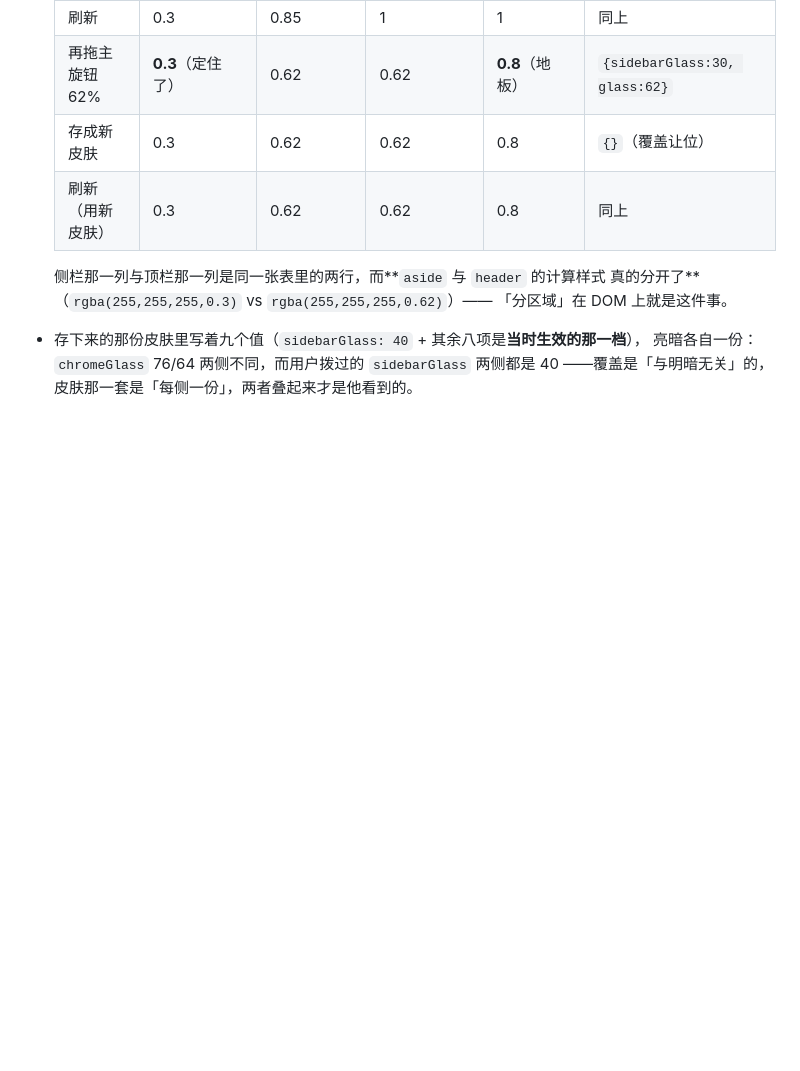
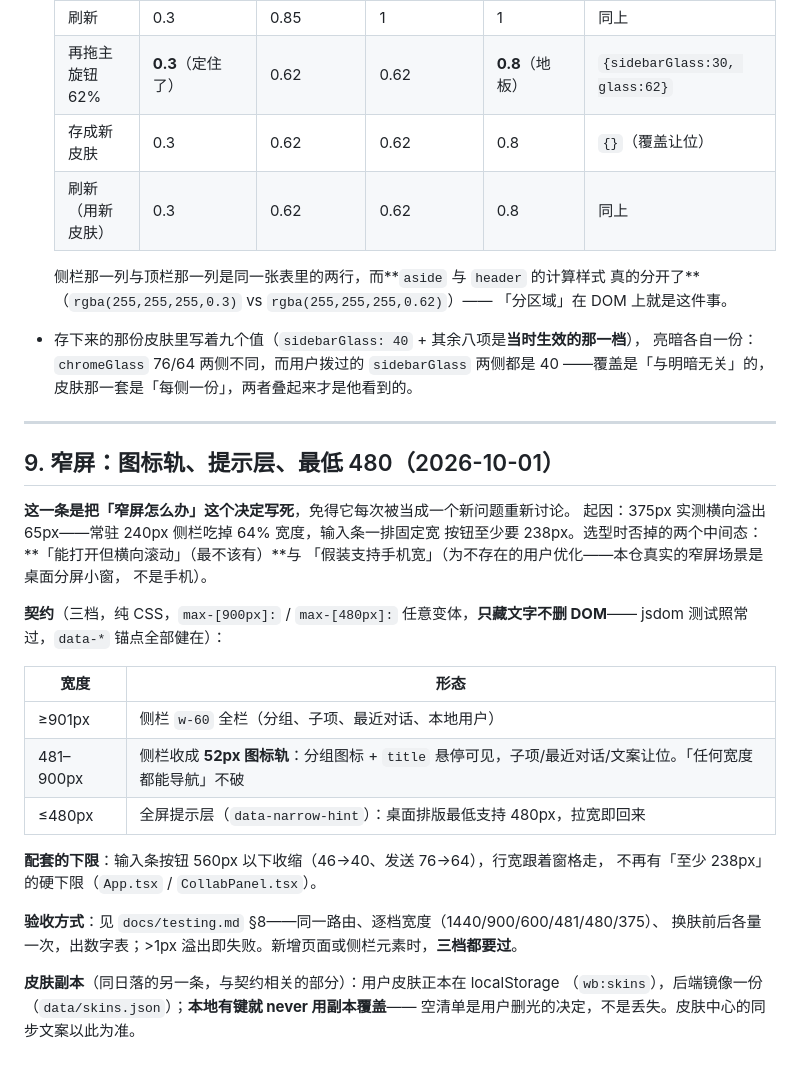
Before and after one commit to zzh200215/Lingqiwork, a Markdown page: docs/ui-design-contract.md, the part around the change. Drawn GitHub-style; blank space fills up the shorter version.

Commit message:
docs(contract): §9 narrow-screen tiers (icon rail / hint / min 480) + skin-mirror rule
报告点名「窄屏要二选一并写进契约」——实现早已落地，这一笔把决定本身写死：
三档形态、只藏文字不删 DOM、验收方式指向 testing.md §8；
皮肤镜像的「有键就不覆盖」一并入约。

```diff
--- a/docs/ui-design-contract.md
+++ b/docs/ui-design-contract.md
@@ -766,3 +766,32 @@ card 55    field 80    float 95
 - 存下来的那份皮肤里写着九个值（`sidebarGlass: 40` + 其余八项是**当时生效的那一档**），
   亮暗各自一份：`chromeGlass` 76/64 两侧不同，而用户拨过的 `sidebarGlass` 两侧都是 40
   ——覆盖是「与明暗无关」的，皮肤那一套是「每侧一份」，两者叠起来才是他看到的。
+
+---
+
+## 9. 窄屏：图标轨、提示层、最低 480（2026-10-01）
+
+**这一条是把「窄屏怎么办」这个决定写死**，免得它每次被当成一个新问题重新讨论。
+起因：375px 实测横向溢出 65px——常驻 240px 侧栏吃掉 64% 宽度，输入条一排固定宽
+按钮至少要 238px。选型时否掉的两个中间态：**「能打开但横向滚动」（最不该有）**与
+「假装支持手机宽」（为不存在的用户优化——本仓真实的窄屏场景是桌面分屏小窗，
+不是手机）。
+
+**契约**（三档，纯 CSS，`max-[900px]:` / `max-[480px]:` 任意变体，**只藏文字不删 DOM**——
+jsdom 测试照常过，`data-*` 锚点全部健在）：
+
+| 宽度 | 形态 |
+|---|---|
+| ≥901px | 侧栏 `w-60` 全栏（分组、子项、最近对话、本地用户） |
+| 481–900px | 侧栏收成 **52px 图标轨**：分组图标 + `title` 悬停可见，子项/最近对话/文案让位。「任何宽度都能导航」不破 |
+| ≤480px | 全屏提示层（`data-narrow-hint`）：桌面排版最低支持 480px，拉宽即回来 |
+
+**配套的下限**：输入条按钮 560px 以下收缩（46→40、发送 76→64），行宽跟着窗格走，
+不再有「至少 238px」的硬下限（`App.tsx` / `CollabPanel.tsx`）。
+
+**验收方式**：见 `docs/testing.md` §8——同一路由、逐档宽度（1440/900/600/481/480/375）、
+换肤前后各量一次，出数字表；>1px 溢出即失败。新增页面或侧栏元素时，**三档都要过**。
+
+**皮肤副本**（同日落的另一条，与契约相关的部分）：用户皮肤正本在 localStorage
+（`wb:skins`），后端镜像一份（`data/skins.json`）；**本地有键就 never 用副本覆盖**——
+空清单是用户删光的决定，不是丢失。皮肤中心的同步文案以此为准。
```
